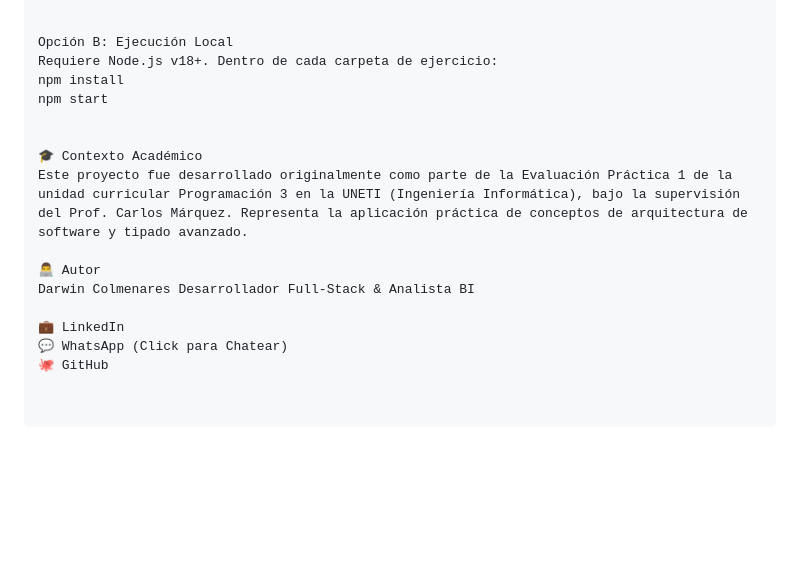
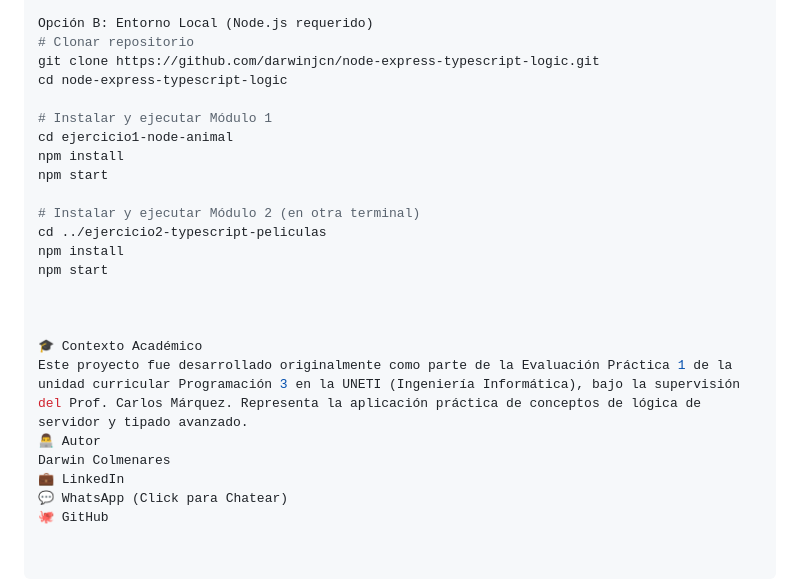
Before and after one commit to darwinjcn/node-express-typescript-logic, a Markdown page: README.md, the part around one of its changes. GitHub-like rendering; blank space fills up the shorter version.

```diff
--- a/README.md
+++ b/README.md
@@ -71,19 +72,27 @@ cd ../ejercicio2-typescript-peliculas
 docker build -t ts-lab-2 .
 docker run -p 3001:3001 ts-lab-2
 
+Opción B: Entorno Local (Node.js requerido)
+# Clonar repositorio
+git clone https://github.com/darwinjcn/node-express-typescript-logic.git
+cd node-express-typescript-logic
 
-Opción B: Ejecución Local
-Requiere Node.js v18+. Dentro de cada carpeta de ejercicio:
+# Instalar y ejecutar Módulo 1
+cd ejercicio1-node-animal
+npm install
+npm start
+
+# Instalar y ejecutar Módulo 2 (en otra terminal)
+cd ../ejercicio2-typescript-peliculas
 npm install
 npm start
 
 
+
 🎓 Contexto Académico
-Este proyecto fue desarrollado originalmente como parte de la Evaluación Práctica 1 de la unidad curricular Programación 3 en la UNETI (Ingeniería Informática), bajo la supervisión del Prof. Carlos Márquez. Representa la aplicación práctica de conceptos de arquitectura de software y tipado avanzado.
-
+Este proyecto fue desarrollado originalmente como parte de la Evaluación Práctica 1 de la unidad curricular Programación 3 en la UNETI (Ingeniería Informática), bajo la supervisión del Prof. Carlos Márquez. Representa la aplicación práctica de conceptos de lógica de servidor y tipado avanzado.
 👨‍💻 Autor
-Darwin Colmenares Desarrollador Full-Stack & Analista BI
-
+Darwin Colmenares
 💼 LinkedIn
 💬 WhatsApp (Click para Chatear)
 🐙 GitHub
```
Also changed, not shown: other parts of README.md (+33 -32 lines).
